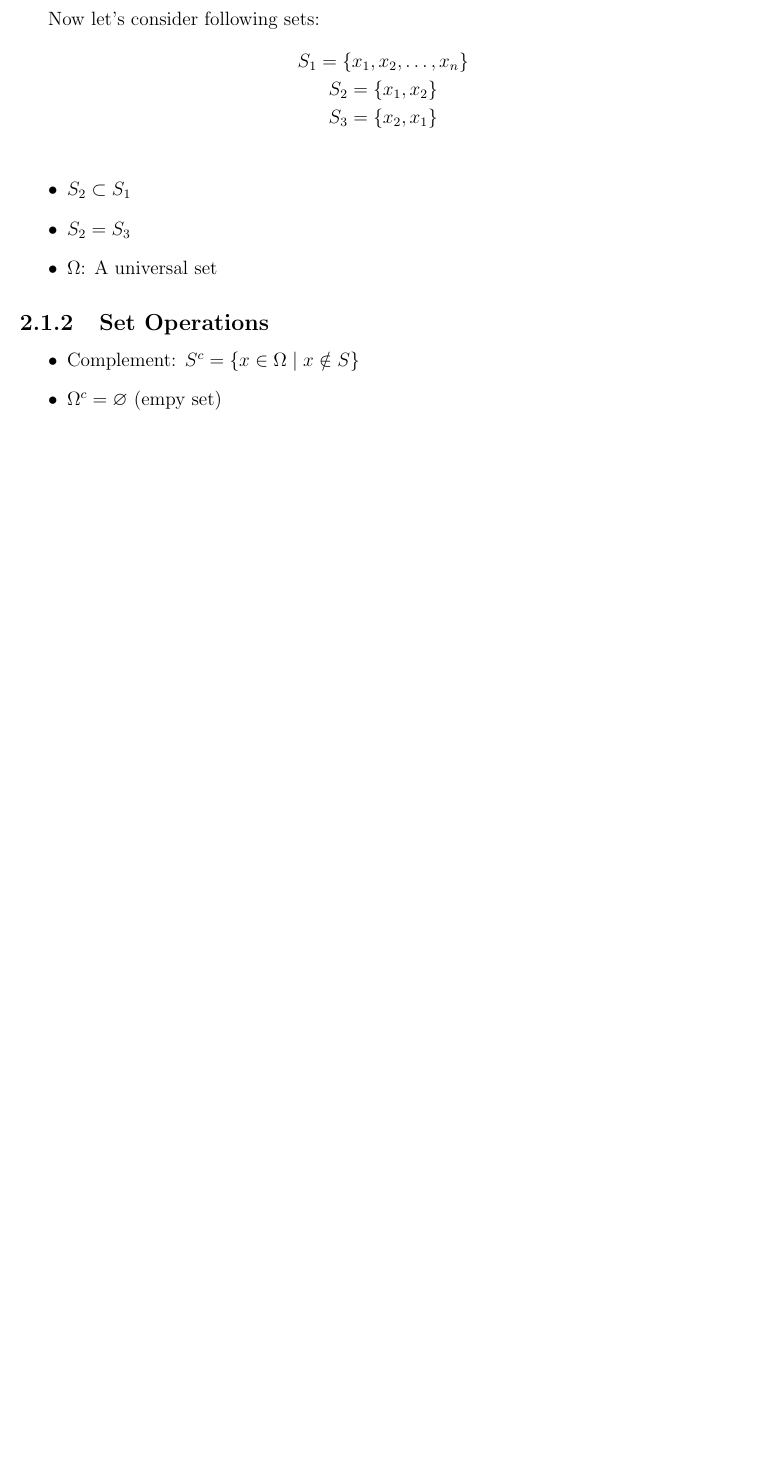
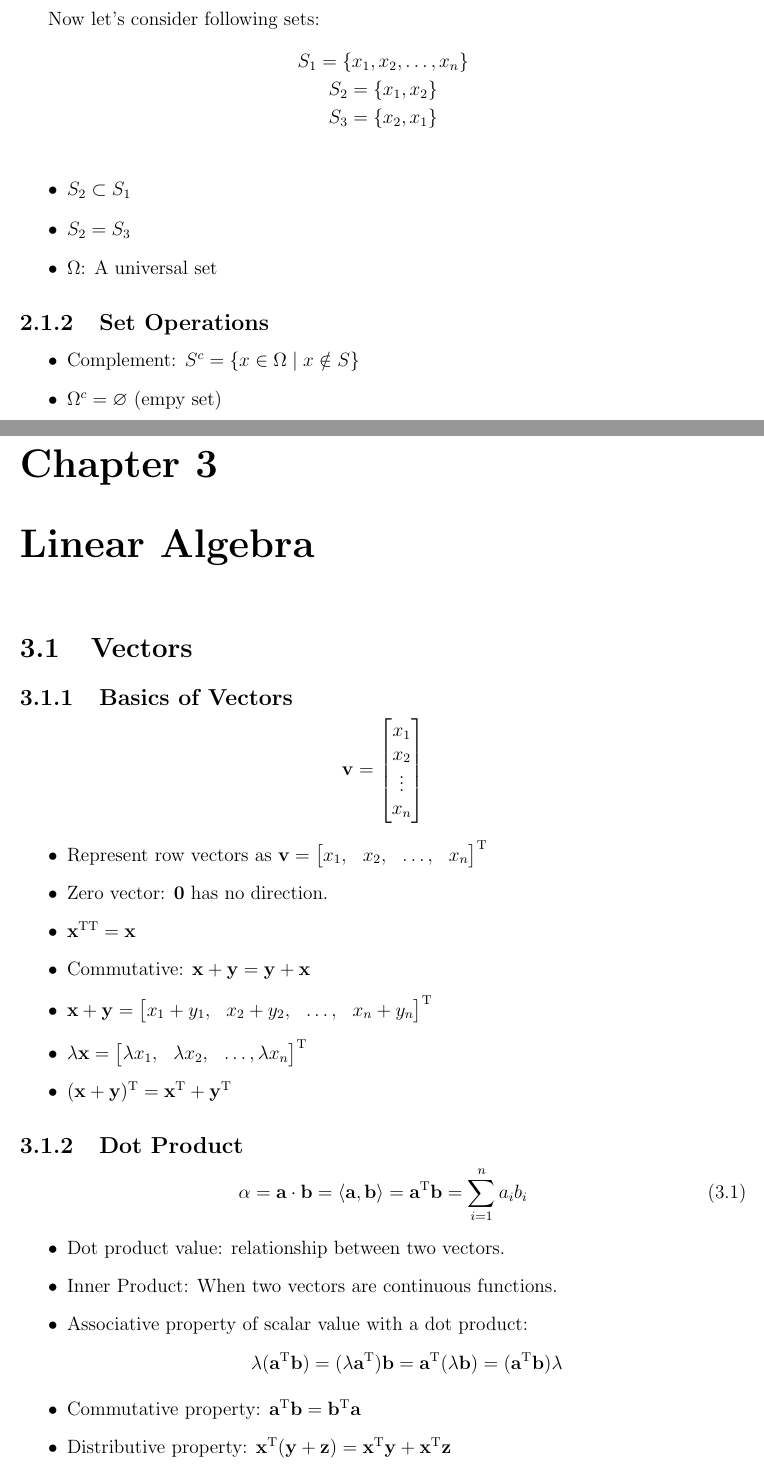
Before and after one commit to AmitThakur/maths-for-ml-notes, a LaTeX book (notes/maths-for-ml-notes.tex, which reads notes/chapters/chapter-3.tex): part of page 4 of 5 before the commit and two parts of pages 4 and 5 of 7 after it, the two joined at a grey line, cut so that both start at the same text, the shorter picture padded with empty space. Compiled offline with pdfLaTeX.

Commit message:
Added vectors chapter

```diff
--- /dev/null
+++ b/notes/chapters/chapter-3.tex
@@ -0,0 +1,47 @@
+\chapter{Linear Algebra}
+
+\section{Vectors}
+
+\subsection{Basics of Vectors}
+\[
+    \mathbf{v} = \begin{bmatrix}
+        x_1 \\
+        x_2 \\
+        \vdots \\
+        x_n
+    \end{bmatrix}
+\]
+
+\begin{itemize}
+    \item Represent row vectors as $\mathbf{v} = \begin{bmatrix}
+                  x_1, & x_2, & \dots, & x_n
+    \end{bmatrix}^\mathrm{T}$
+    \item Zero vector: $\mathbf{0}$ has no direction.
+    \item $\mathbf{x}^{\mathrm{T}\mathrm{T}} = \mathbf{x}$
+    \item Commutative: $\mathbf{x} + \mathbf{y} = \mathbf{y} + \mathbf{x}$
+    \item $\mathbf{x} + \mathbf{y} = \begin{bmatrix}
+                                         x_1 + y_1, & x_2 + y_2, & \dots, & x_n + y_n
+    \end{bmatrix}^\mathrm{T}$
+    \item $\lambda \mathbf{x} = \begin{bmatrix}
+                                    \lambda x_1, & \lambda x_2, & \dots, \lambda x_n
+    \end{bmatrix}^\mathrm{T}$
+    \item $(\mathbf{x} + \mathbf{y})^\mathrm{T} = \mathbf{x}^\mathrm{T} + \mathbf{y}^\mathrm{T}$
+\end{itemize}
+
+\subsection{Dot Product}
+
+\begin{equation}
+    \alpha = \mathbf{a} \cdot \mathbf{b} = \langle \mathbf{a}, \mathbf{b} \rangle
+    = \mathbf{a}^{\mathrm{T}} \mathbf{b} = \sum_{i=1}^{n} a_i b_{i}
+\end{equation}
+
+\begin{itemize}
+    \item Dot product value: relationship between two vectors.
+    \item Inner Product: When two vectors are continuous functions.
+    \item Associative property of scalar value with a dot product:
+    \[ \lambda (\mathbf{a}^{\mathrm{T}} \mathbf{b}) = (\lambda \mathbf{a}^{\mathrm{T}})
+    \mathbf{b} = \mathbf{a}^{\mathrm{T}} (\lambda \mathbf{b}) = (\mathbf{a}^{\mathrm{T}} \mathbf{b}) \lambda \]
+    \item Commutative property: $\mathbf{a}^{\mathrm{T}} \mathbf{b} = \mathbf{b}^{\mathrm{T}} \mathbf{a}$
+    \item Distributive property: $\mathbf{x}^{\mathrm{T}} (\mathbf{y} + \mathbf{z}) = \mathbf{x}^{\mathrm{T}}\mathbf{y}
+    + \mathbf{x}^{\mathrm{T}} \mathbf{z}$
+\end{itemize}
--- a/notes/maths-for-ml-notes.tex
+++ b/notes/maths-for-ml-notes.tex
@@ -18,6 +18,8 @@
 
 % Number Equations by Chapter
 \numberwithin{equation}{chapter}
+% Set tocdepth to include subsubsections
+\setcounter{tocdepth}{3}
 
 \begin{document}
 
```
Also changed, not shown: notes/maths-for-ml-notes.pdf, notes/chapters/chapter-3.tex (30 more changed lines), notes/maths-for-ml-notes.tex (1 more changed lines).
